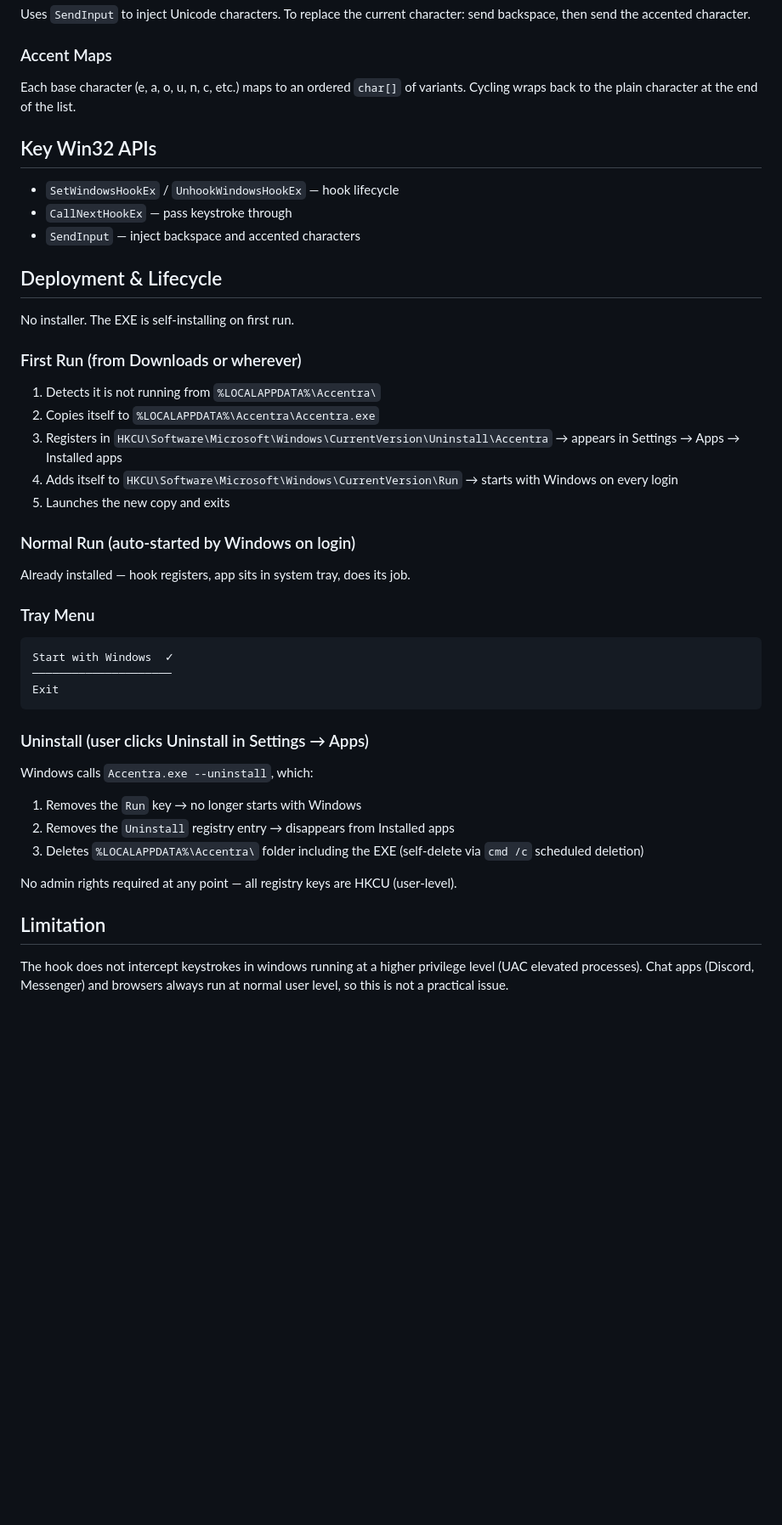
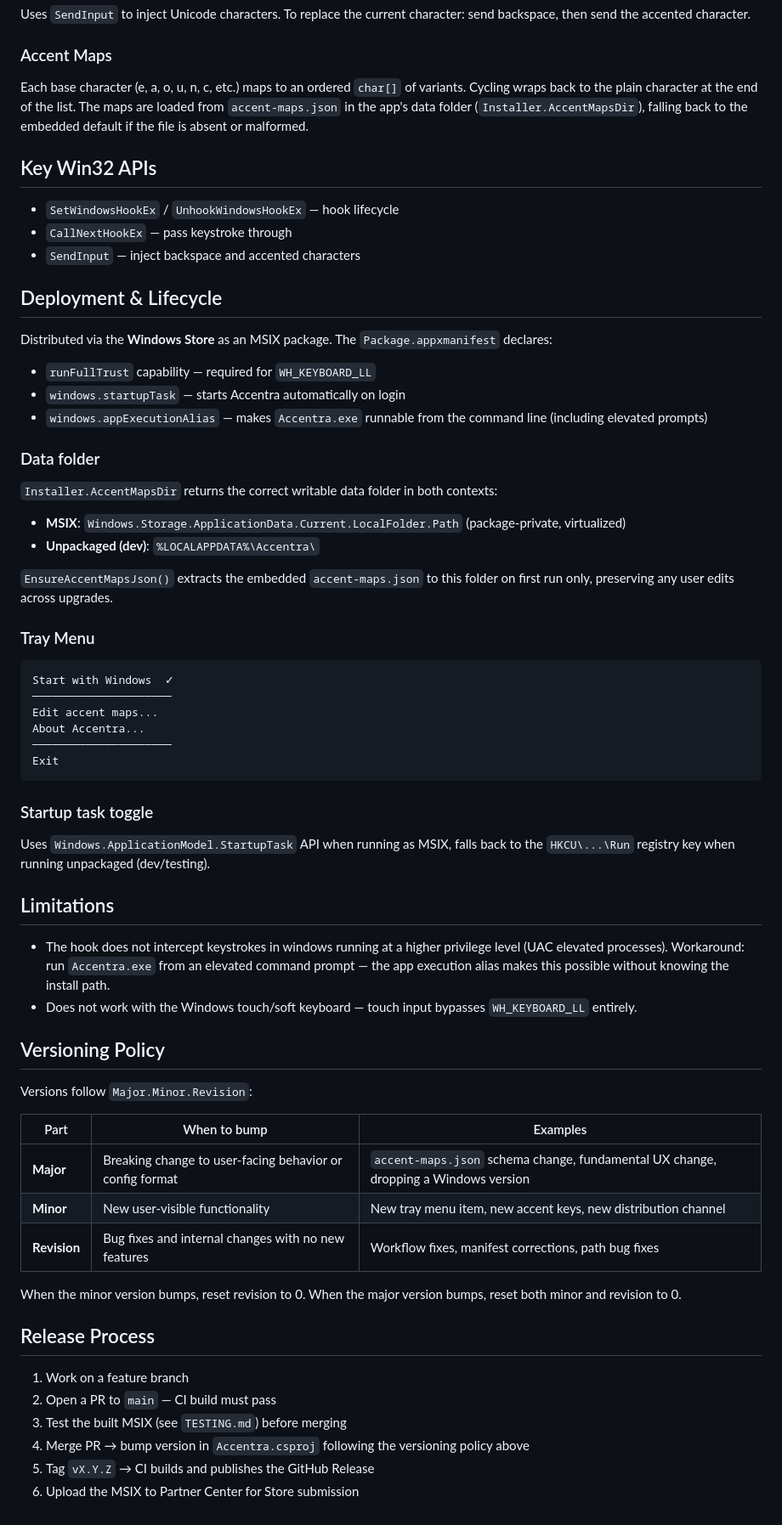
Before and after one commit to ipavicevic/Accentra, a Markdown page: CLAUDE.md, the part around one of its changes. Shown at 85% size. Drawn GitHub-style; blank space fills up the shorter version.

Commit message:
Update CLAUDE.md: reflect MSIX distribution, add versioning policy and release process
Co-Authored-By: Claude Sonnet 4.6 <noreply@anthropic.com>

````diff
--- a/CLAUDE.md
+++ b/CLAUDE.md
@@ -43,7 +44,7 @@ Uses `SendInput` to inject Unicode characters. To replace the current character:
 
 ### Accent Maps
 
-Each base character (e, a, o, u, n, c, etc.) maps to an ordered `char[]` of variants. Cycling wraps back to the plain character at the end of the list.
+Each base character (e, a, o, u, n, c, etc.) maps to an ordered `char[]` of variants. Cycling wraps back to the plain character at the end of the list. The maps are loaded from `accent-maps.json` in the app's data folder (`Installer.AccentMapsDir`), falling back to the embedded default if the file is absent or malformed.
 
 ## Key Win32 APIs
 
@@ -53,38 +54,56 @@ Each base character (e, a, o, u, n, c, etc.) maps to an ordered `char[]` of vari
 
 ## Deployment & Lifecycle
 
-No installer. The EXE is self-installing on first run.
+Distributed via the **Windows Store** as an MSIX package. The `Package.appxmanifest` declares:
+- `runFullTrust` capability — required for `WH_KEYBOARD_LL`
+- `windows.startupTask` — starts Accentra automatically on login
+- `windows.appExecutionAlias` — makes `Accentra.exe` runnable from the command line (including elevated prompts)
 
-### First Run (from Downloads or wherever)
+### Data folder
 
-1. Detects it is not running from `%LOCALAPPDATA%\Accentra\`
-2. Copies itself to `%LOCALAPPDATA%\Accentra\Accentra.exe`
-3. Registers in `HKCU\Software\Microsoft\Windows\CurrentVersion\Uninstall\Accentra` → appears in Settings → Apps → Installed apps
-4. Adds itself to `HKCU\Software\Microsoft\Windows\CurrentVersion\Run` → starts with Windows on every login
-5. Launches the new copy and exits
+`Installer.AccentMapsDir` returns the correct writable data folder in both contexts:
+- **MSIX**: `Windows.Storage.ApplicationData.Current.LocalFolder.Path` (package-private, virtualized)
+- **Unpackaged (dev)**: `%LOCALAPPDATA%\Accentra\`
 
-### Normal Run (auto-started by Windows on login)
-
-Already installed — hook registers, app sits in system tray, does its job.
+`EnsureAccentMapsJson()` extracts the embedded `accent-maps.json` to this folder on first run only, preserving any user edits across upgrades.
 
 ### Tray Menu
 
 ```
 Start with Windows  ✓
 ─────────────────────
+Edit accent maps...
+About Accentra...
+─────────────────────
 Exit
 ```
 
-### Uninstall (user clicks Uninstall in Settings → Apps)
+### Startup task toggle
 
-Windows calls `Accentra.exe --uninstall`, which:
+Uses `Windows.ApplicationModel.StartupTask` API when running as MSIX, falls back to the `HKCU\...\Run` registry key when running unpackaged (dev/testing).
 
-1. Removes the `Run` key → no longer starts with Windows
-2. Removes the `Uninstall` registry entry → disappears from Installed apps
-3. Deletes `%LOCALAPPDATA%\Accentra\` folder including the EXE (self-delete via `cmd /c` scheduled deletion)
+## Limitations
 
-No admin rights required at any point — all registry keys are HKCU (user-level).
+- The hook does not intercept keystrokes in windows running at a higher privilege level (UAC elevated processes). Workaround: run `Accentra.exe` from an elevated command prompt — the app execution alias makes this possible without knowing the install path.
+- Does not work with the Windows touch/soft keyboard — touch input bypasses `WH_KEYBOARD_LL` entirely.
 
-## Limitation
+## Versioning Policy
 
-The hook does not intercept keystrokes in windows running at a higher privilege level (UAC elevated processes). Chat apps (Discord, Messenger) and browsers always run at normal user level, so this is not a practical issue.
+Versions follow `Major.Minor.Revision`:
+
+| Part | When to bump | Examples |
+|------|-------------|---------|
+| **Major** | Breaking change to user-facing behavior or config format | `accent-maps.json` schema change, fundamental UX change, dropping a Windows version |
+| **Minor** | New user-visible functionality | New tray menu item, new accent keys, new distribution channel |
+| **Revision** | Bug fixes and internal changes with no new features | Workflow fixes, manifest corrections, path bug fixes |
+
+When the minor version bumps, reset revision to 0. When the major version bumps, reset both minor and revision to 0.
+
+## Release Process
+
+1. Work on a feature branch
+2. Open a PR to `main` — CI build must pass
+3. Test the built MSIX (see `TESTING.md`) before merging
+4. Merge PR → bump version in `Accentra.csproj` following the versioning policy above
+5. Tag `vX.Y.Z` → CI builds and publishes the GitHub Release
+6. Upload the MSIX to Partner Center for Store submission
````
Also changed, not shown: other parts of CLAUDE.md (+1 -0 lines).
